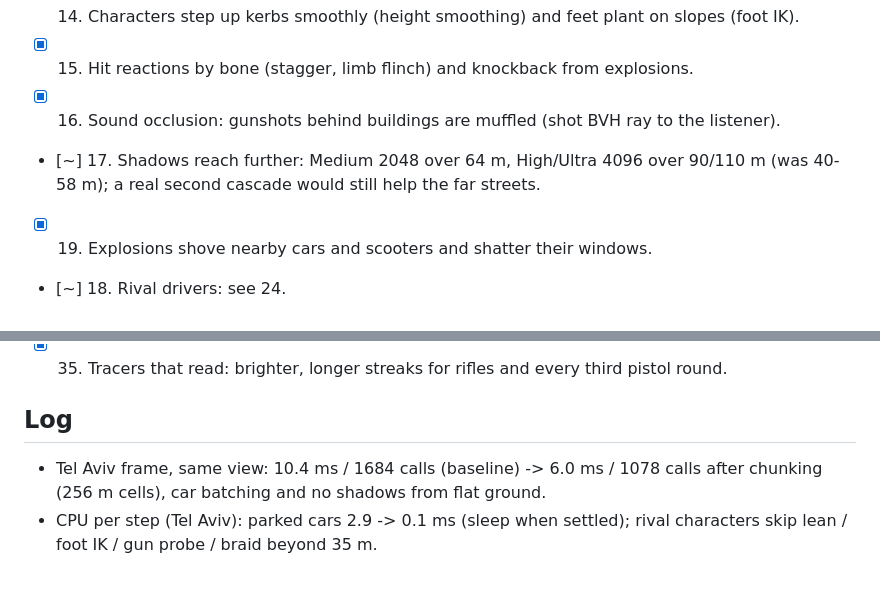
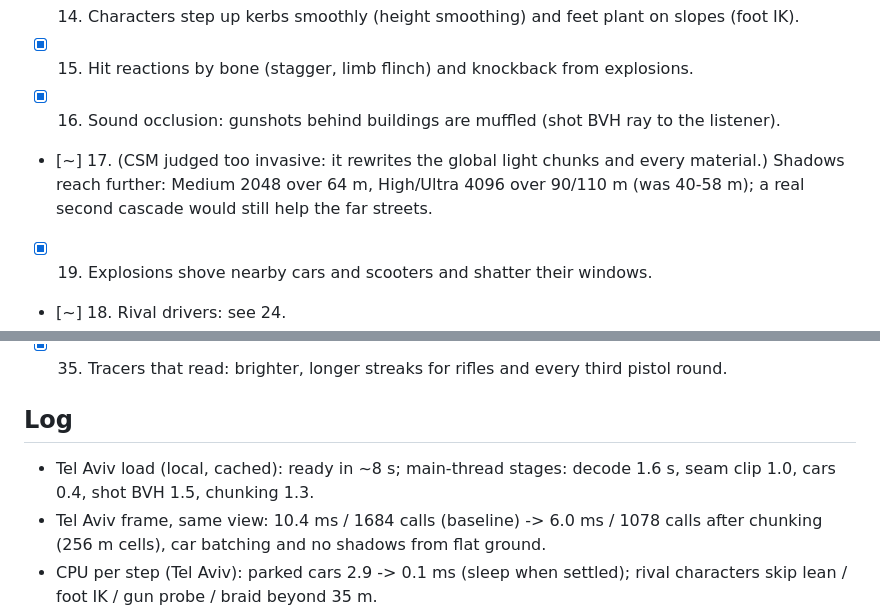
Before and after one commit to justTesting7/games, a Markdown page: shootout/PLAN.md, 2 parts joined by grey strips. Rendered like a GitHub page; blank space fills up the shorter version.

Commit message:
PLAN: load-time breakdown; note on cascaded shadows
Co-Authored-By: Claude Opus 5.5 <noreply@anthropic.com>

```diff
--- a/shootout/PLAN.md
+++ b/shootout/PLAN.md
@@ -34,7 +34,8 @@ the whole district, so frustum culling never skips any of it, and the shadow pas
 - [x] 15. Hit reactions by bone (stagger, limb flinch) and knockback from explosions.
 
 - [x] 16. Sound occlusion: gunshots behind buildings are muffled (shot BVH ray to the listener).
-- [~] 17. Shadows reach further: Medium 2048 over 64 m, High/Ultra 4096 over 90/110 m (was 40-58 m);
+- [~] 17. (CSM judged too invasive: it rewrites the global light chunks and every material.)
+      Shadows reach further: Medium 2048 over 64 m, High/Ultra 4096 over 90/110 m (was 40-58 m);
       a real second cascade would still help the far streets.
 - [x] 19. Explosions shove nearby cars and scooters and shatter their windows.
 - [~] 18. Rival drivers: see 24.
@@ -64,6 +65,8 @@ the whole district, so frustum culling never skips any of it, and the shadow pas
 - [x] 35. Tracers that read: brighter, longer streaks for rifles and every third pistol round.
 
 ## Log
+- Tel Aviv load (local, cached): ready in ~8 s; main-thread stages: decode 1.6 s, seam clip 1.0,
+  cars 0.4, shot BVH 1.5, chunking 1.3.
 - Tel Aviv frame, same view: 10.4 ms / 1684 calls (baseline) -> 6.0 ms / 1078 calls after
   chunking (256 m cells), car batching and no shadows from flat ground.
 - CPU per step (Tel Aviv): parked cars 2.9 -> 0.1 ms (sleep when settled); rival characters
```
